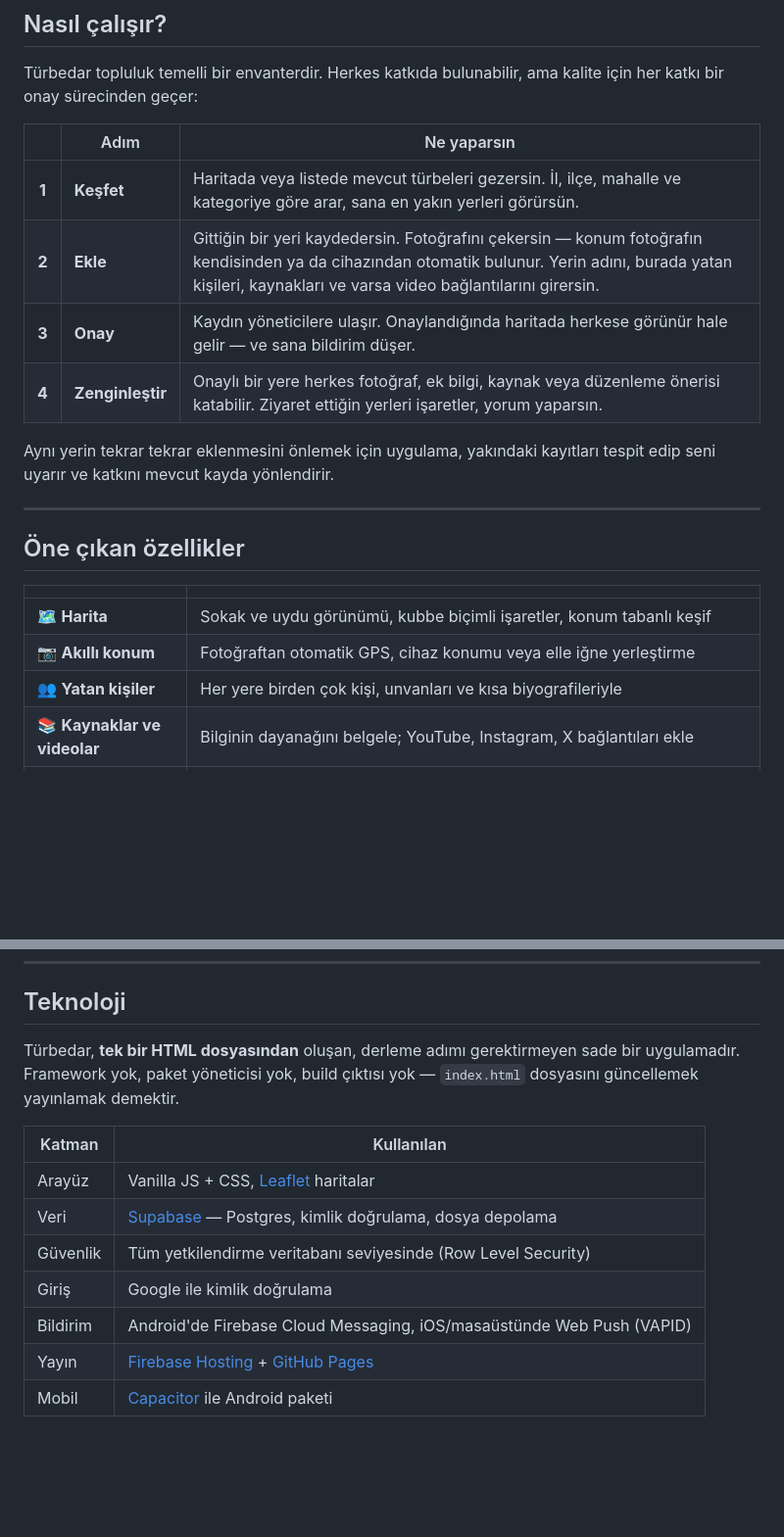
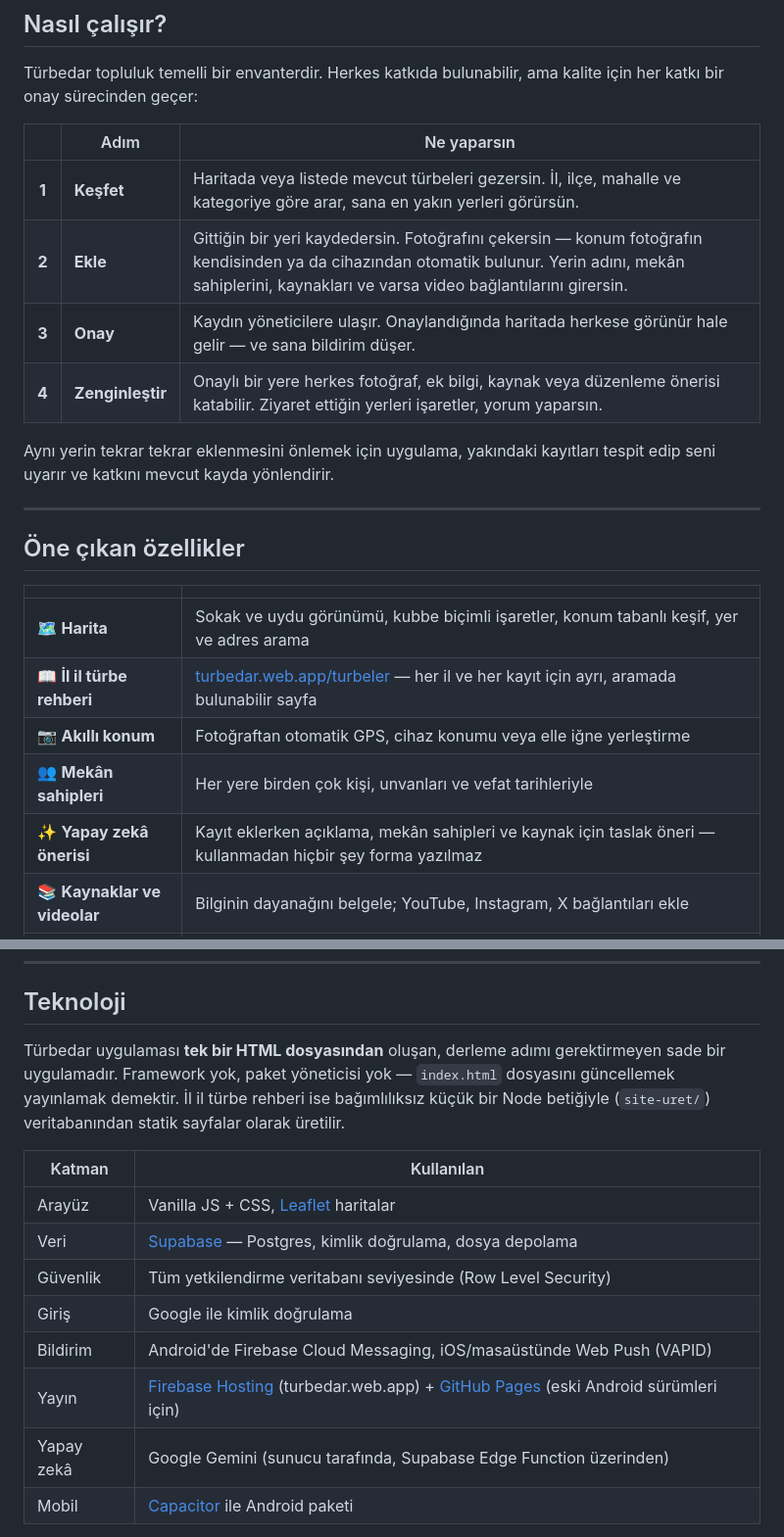
Before and after one commit to kamilsaim/turbedar, a Markdown page: README.md, 2 parts joined by grey strips. Shown at 98% size. GitHub-like rendering; blank space fills up the shorter version.

Commit message:
README: rehber rozeti, mekan sahipleri, yapay zeka onerisi, yayin/teknoloji bilgisi guncellendi
Co-Authored-By: Claude Opus 5.5 <noreply@anthropic.com>

```diff
--- a/README.md
+++ b/README.md
@@ -53,7 +54,7 @@ Türbedar topluluk temelli bir envanterdir. Herkes katkıda bulunabilir, ama kal
 | | Adım | Ne yaparsın |
 |:--:|---|---|
 | **1** | **Keşfet** | Haritada veya listede mevcut türbeleri gezersin. İl, ilçe, mahalle ve kategoriye göre arar, sana en yakın yerleri görürsün. |
-| **2** | **Ekle** | Gittiğin bir yeri kaydedersin. Fotoğrafını çekersin — konum fotoğrafın kendisinden ya da cihazından otomatik bulunur. Yerin adını, burada yatan kişileri, kaynakları ve varsa video bağlantılarını girersin. |
+| **2** | **Ekle** | Gittiğin bir yeri kaydedersin. Fotoğrafını çekersin — konum fotoğrafın kendisinden ya da cihazından otomatik bulunur. Yerin adını, mekân sahiplerini, kaynakları ve varsa video bağlantılarını girersin. |
 | **3** | **Onay** | Kaydın yöneticilere ulaşır. Onaylandığında haritada herkese görünür hale gelir — ve sana bildirim düşer. |
 | **4** | **Zenginleştir** | Onaylı bir yere herkes fotoğraf, ek bilgi, kaynak veya düzenleme önerisi katabilir. Ziyaret ettiğin yerleri işaretler, yorum yaparsın. |
 
@@ -65,9 +66,11 @@ Aynı yerin tekrar tekrar eklenmesini önlemek için uygulama, yakındaki kayıt
 
 | | |
 |---|---|
-| 🗺️ **Harita** | Sokak ve uydu görünümü, kubbe biçimli işaretler, konum tabanlı keşif |
+| 🗺️ **Harita** | Sokak ve uydu görünümü, kubbe biçimli işaretler, konum tabanlı keşif, yer ve adres arama |
+| 📖 **İl il türbe rehberi** | [turbedar.web.app/turbeler](https://turbedar.web.app/turbeler/) — her il ve her kayıt için ayrı, aramada bulunabilir sayfa |
 | 📷 **Akıllı konum** | Fotoğraftan otomatik GPS, cihaz konumu veya elle iğne yerleştirme |
-| 👥 **Yatan kişiler** | Her yere birden çok kişi, unvanları ve kısa biyografileriyle |
+| 👥 **Mekân sahipleri** | Her yere birden çok kişi, unvanları ve vefat tarihleriyle |
+| ✨ **Yapay zekâ önerisi** | Kayıt eklerken açıklama, mekân sahipleri ve kaynak için taslak öneri — kullanmadan hiçbir şey forma yazılmaz |
 | 📚 **Kaynaklar ve videolar** | Bilginin dayanağını belgele; YouTube, Instagram, X bağlantıları ekle |
 | ✅ **Onay ve revizyon** | Kaliteli ve güvenilir bir envanter için yönetici denetimi |
 | 🤝 **Topluluk katkısı** | Fotoğraf, ek bilgi, kaynak ve düzenleme önerileri |
@@ -85,7 +88,7 @@ Aynı yerin tekrar tekrar eklenmesini önlemek için uygulama, yakındaki kayıt
 
 ## Teknoloji
 
-Türbedar, **tek bir HTML dosyasından** oluşan, derleme adımı gerektirmeyen sade bir uygulamadır. Framework yok, paket yöneticisi yok, build çıktısı yok — `index.html` dosyasını güncellemek yayınlamak demektir.
+Türbedar uygulaması **tek bir HTML dosyasından** oluşan, derleme adımı gerektirmeyen sade bir uygulamadır. Framework yok, paket yöneticisi yok — `index.html` dosyasını güncellemek yayınlamak demektir. İl il türbe rehberi ise bağımlılıksız küçük bir Node betiğiyle (`site-uret/`) veritabanından statik sayfalar olarak üretilir.
 
 | Katman | Kullanılan |
 |---|---|
@@ -94,7 +97,8 @@ Türbedar, **tek bir HTML dosyasından** oluşan, derleme adımı gerektirmeyen
 | Güvenlik | Tüm yetkilendirme veritabanı seviyesinde (Row Level Security) |
 | Giriş | Google ile kimlik doğrulama |
 | Bildirim | Android'de Firebase Cloud Messaging, iOS/masaüstünde Web Push (VAPID) |
-| Yayın | [Firebase Hosting](https://firebase.google.com/products/hosting) + [GitHub Pages](https://pages.github.com) |
+| Yayın | [Firebase Hosting](https://firebase.google.com/products/hosting) (turbedar.web.app) + [GitHub Pages](https://pages.github.com) (eski Android sürümleri için) |
+| Yapay zekâ | Google Gemini (sunucu tarafında, Supabase Edge Function üzerinden) |
 | Mobil | [Capacitor](https://capacitorjs.com) ile Android paketi |
 
 Android uygulaması web sürümünü sarmalar: web tarafı güncellendiğinde mobil uygulama da **yeni sürüm yüklemeden** güncellenir.
```
Also changed, not shown: other parts of README.md (+1 -0 lines).
